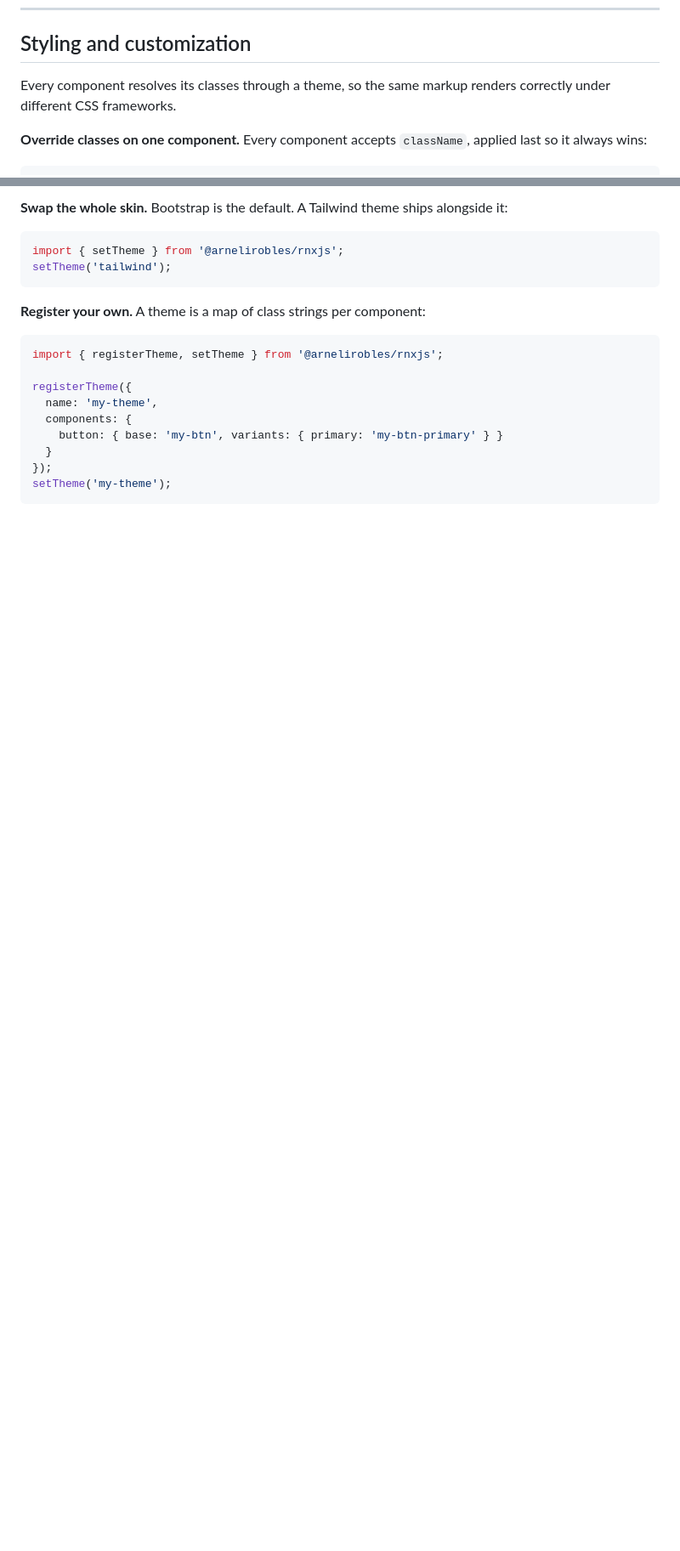
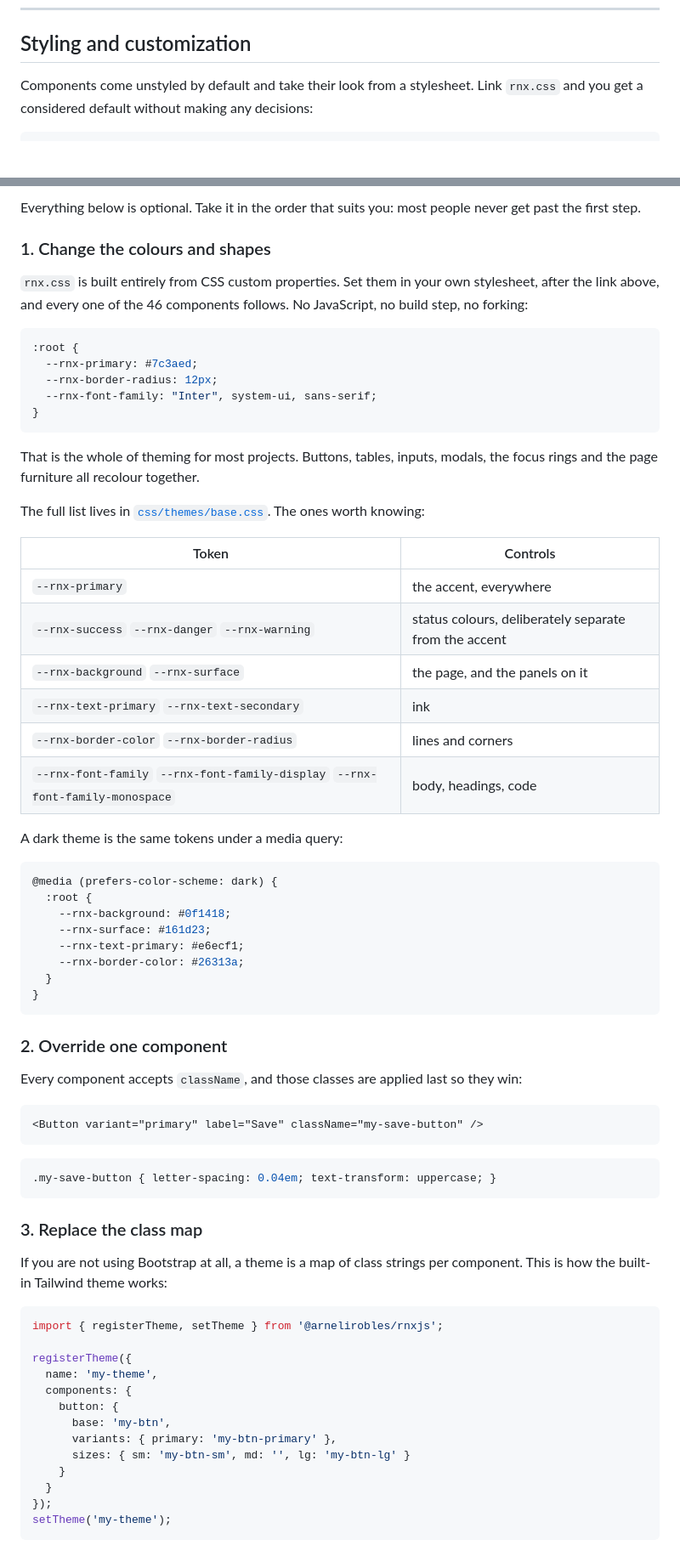
Before and after one commit to BaryoDev/rnxjs, a Markdown page: README.md, 2 parts joined by grey strips. Shown at 85% size. Drawn GitHub-style; blank space fills up the shorter version.

````diff
--- a/README.md
+++ b/README.md
@@ -54,8 +62,7 @@ Full reference with props and examples: [Component Library](./docs/COMPONENTS.md
 
 ## Styling and customization
 
-Every component resolves its classes through a theme, so the same markup renders correctly under different CSS frameworks.
-
-**Override classes on one component.** Every component accepts `className`, applied last so it always wins:
+Components come unstyled by default and take their look from a stylesheet.
+Link `rnx.css` and you get a considered default without making any decisions:
 
 ```html
@@ -63,13 +71,67 @@ Every component resolves its classes through a theme, so the same markup renders
 ```
 
-**Swap the whole skin.** Bootstrap is the default. A Tailwind theme ships alongside it:
+Everything below is optional. Take it in the order that suits you: most people
+never get past the first step.
 
-```javascript
-import { setTheme } from '@arnelirobles/rnxjs';
-setTheme('tailwind');
+### 1. Change the colours and shapes
+
+`rnx.css` is built entirely from CSS custom properties. Set them in your own
+stylesheet, after the link above, and every one of the 46 components follows.
+No JavaScript, no build step, no forking:
+
+```css
+:root {
+  --rnx-primary: #7c3aed;
+  --rnx-border-radius: 12px;
+  --rnx-font-family: "Inter", system-ui, sans-serif;
+}
 ```
 
-**Register your own.** A theme is a map of class strings per component:
+That is the whole of theming for most projects. Buttons, tables, inputs,
+modals, the focus rings and the page furniture all recolour together.
+
+The full list lives in [`css/themes/base.css`](./css/themes/base.css). The ones
+worth knowing:
+
+| Token | Controls |
+|---|---|
+| `--rnx-primary` | the accent, everywhere |
+| `--rnx-success` `--rnx-danger` `--rnx-warning` | status colours, deliberately separate from the accent |
+| `--rnx-background` `--rnx-surface` | the page, and the panels on it |
+| `--rnx-text-primary` `--rnx-text-secondary` | ink |
+| `--rnx-border-color` `--rnx-border-radius` | lines and corners |
+| `--rnx-font-family` `--rnx-font-family-display` `--rnx-font-family-monospace` | body, headings, code |
+
+A dark theme is the same tokens under a media query:
+
+```css
+@media (prefers-color-scheme: dark) {
+  :root {
+    --rnx-background: #0f1418;
+    --rnx-surface: #161d23;
+    --rnx-text-primary: #e6ecf1;
+    --rnx-border-color: #26313a;
+  }
+}
+```
+
+### 2. Override one component
+
+Every component accepts `className`, and those classes are applied last so they
+win:
+
+```html
+<Button variant="primary" label="Save" className="my-save-button" />
+```
+
+```css
+.my-save-button { letter-spacing: 0.04em; text-transform: uppercase; }
+```
+
+### 3. Replace the class map
+
+If you are not using Bootstrap at all, a theme is a map of class strings per
+component. This is how the built-in Tailwind theme works:
 
 ```javascript
 import { registerTheme, setTheme } from '@arnelirobles/rnxjs';
@@ -77,7 +139,11 @@ import { registerTheme, setTheme } from '@arnelirobles/rnxjs';
 registerTheme({
   name: 'my-theme',
   components: {
-    button: { base: 'my-btn', variants: { primary: 'my-btn-primary' } }
+    button: {
+      base: 'my-btn',
+      variants: { primary: 'my-btn-primary' },
+      sizes: { sm: 'my-btn-sm', md: '', lg: 'my-btn-lg' }
+    }
   }
 });
 setTheme('my-theme');
````
Also changed, not shown: other parts of README.md (+27 -2 lines), docs/design/2026-08-25-v3-custom-elements.md (added, +236 -0 lines), docs/media/dashboard.png (added), docs/media/forms.png (added), 4 other files.
